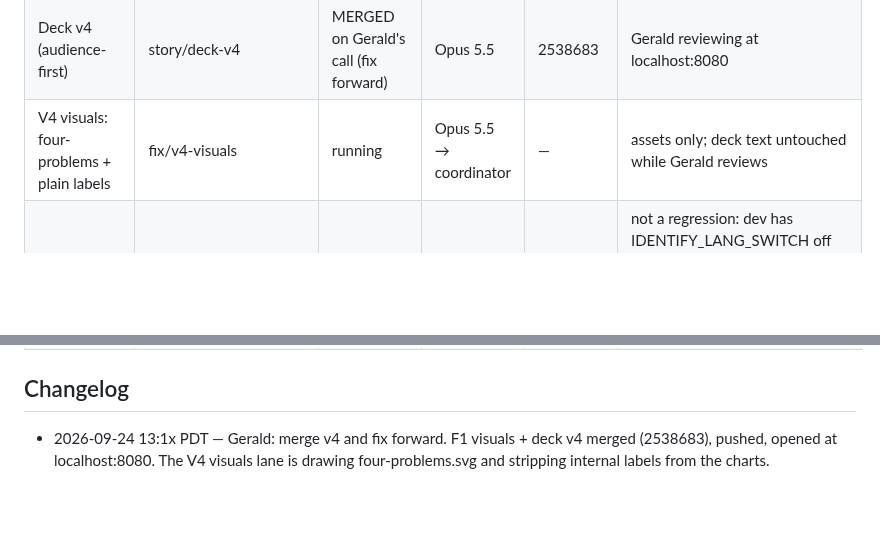
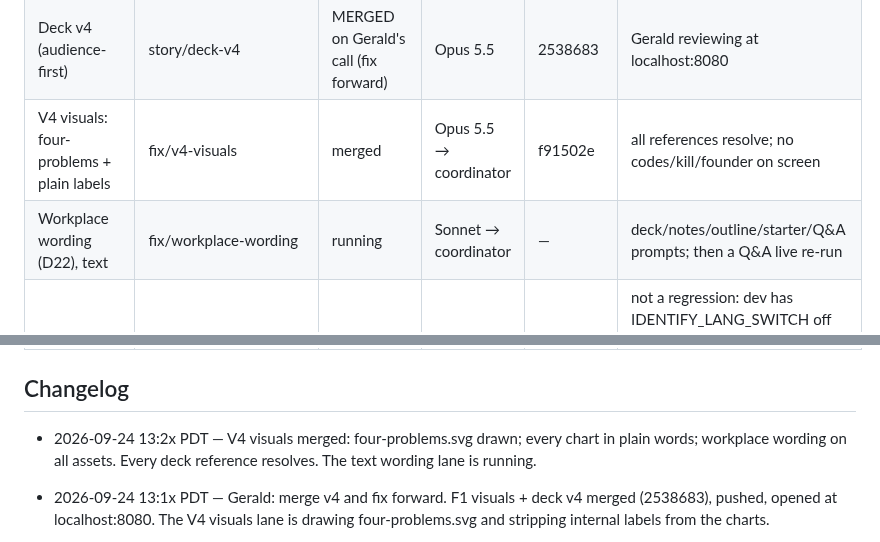
Before and after one commit to gsornsen/htsysadath, a Markdown page: docs/project/tracking.md, 2 parts joined by grey strips. Drawn GitHub-style; blank space fills up the shorter version.

Commit message:
project: tracking — v4 visuals merged; wording lane running
Co-Authored-By: Claude Opus 5.5 (1M context) <noreply@anthropic.com>
Claude-Session: https://claude.ai/code/session_016npEobfYAe8BQwo1YdaQwN

```diff
--- a/docs/project/tracking.md
+++ b/docs/project/tracking.md
@@ -37,7 +37,8 @@ blocked · dropped. Newest changes at the top of the changelog.
 | Critique round 2 | critique2/* → talk/plan/critique2.md | converged | Opus 5.5 ×4 → Fable | 5fb7adb | 12/14/11/12 of 20; fix contract F1/F2/F3 |
 | Fix F1 visuals · F2 deck · F3 starter | fix/{visuals,deck,starter} | all merged | Opus 5.5 ×2 + Sonnet | 1de0c23 | polish after Gerald's v4 review |
 | Deck v4 (audience-first) | story/deck-v4 | MERGED on Gerald's call (fix forward) | Opus 5.5 | 2538683 | Gerald reviewing at localhost:8080 |
-| V4 visuals: four-problems + plain labels | fix/v4-visuals | running | Opus 5.5 → coordinator | — | assets only; deck text untouched while Gerald reviews |
+| V4 visuals: four-problems + plain labels | fix/v4-visuals | merged | Opus 5.5 → coordinator | f91502e | all references resolve; no codes/kill/founder on screen |
+| Workplace wording (D22), text | fix/workplace-wording | running | Sonnet → coordinator | — | deck/notes/outline/starter/Q&A prompts; then a Q&A live re-run |
 | Investigate: JA identify on dev | — | done (read-only) | Opus 5.5 + coordinator verify | — | not a regression: dev has IDENTIFY_LANG_SWITCH off (default false) + 0 JA rows in dev D1 (23,444 total); also /api/card/resolve hardcodes language EN (a prod mis-price path). Fixes proposed, NOT applied; Gerald decides |
 | Demo: scout build | grAIde demo/scout-single-crop (worktree grAIde-demo) | built; NOT merged (Grailith) | Opus 5.5 + coordinator | 7e38ca42 | default proposals (D18); tests 1864/0; dist v0.4.37; Gerald records the fallback clip |
 | Q&A demo: pipeline (passes 0–4, replay) | qa/pipeline | merged; public replay verified | Opus 5.5 → coordinator | see log | site sha 8ed55e42…; check.sh OK with GRAILITH unset; 1 answer flagged stale (by design); re-run --live once the deck settles |
@@ -49,6 +50,8 @@ blocked · dropped. Newest changes at the top of the changelog.
 | Audience drafts of the abstract | draft/* | blocked (needs rough abstract) | Sonnet ×4 | — | prompts/04 part 2 |
 
 ## Changelog
+
+- 2026-09-24 13:2x PDT — V4 visuals merged: four-problems.svg drawn; every chart in plain words; workplace wording on all assets. Every deck reference resolves. The text wording lane is running.
 
 - 2026-09-24 13:1x PDT — Gerald: merge v4 and fix forward. F1 visuals + deck v4 merged (2538683), pushed, opened at localhost:8080. The V4 visuals lane is drawing four-problems.svg and stripping internal labels from the charts.
 
```
